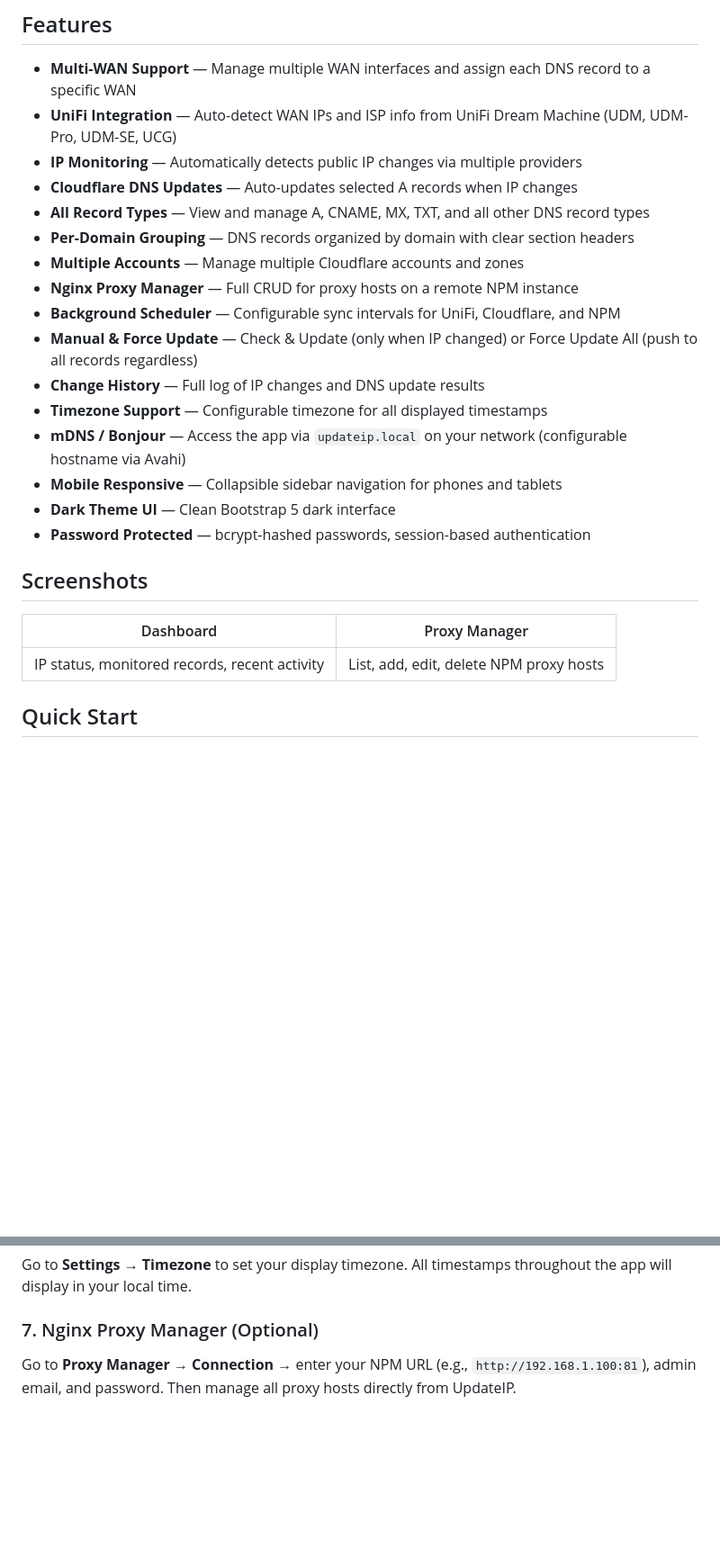
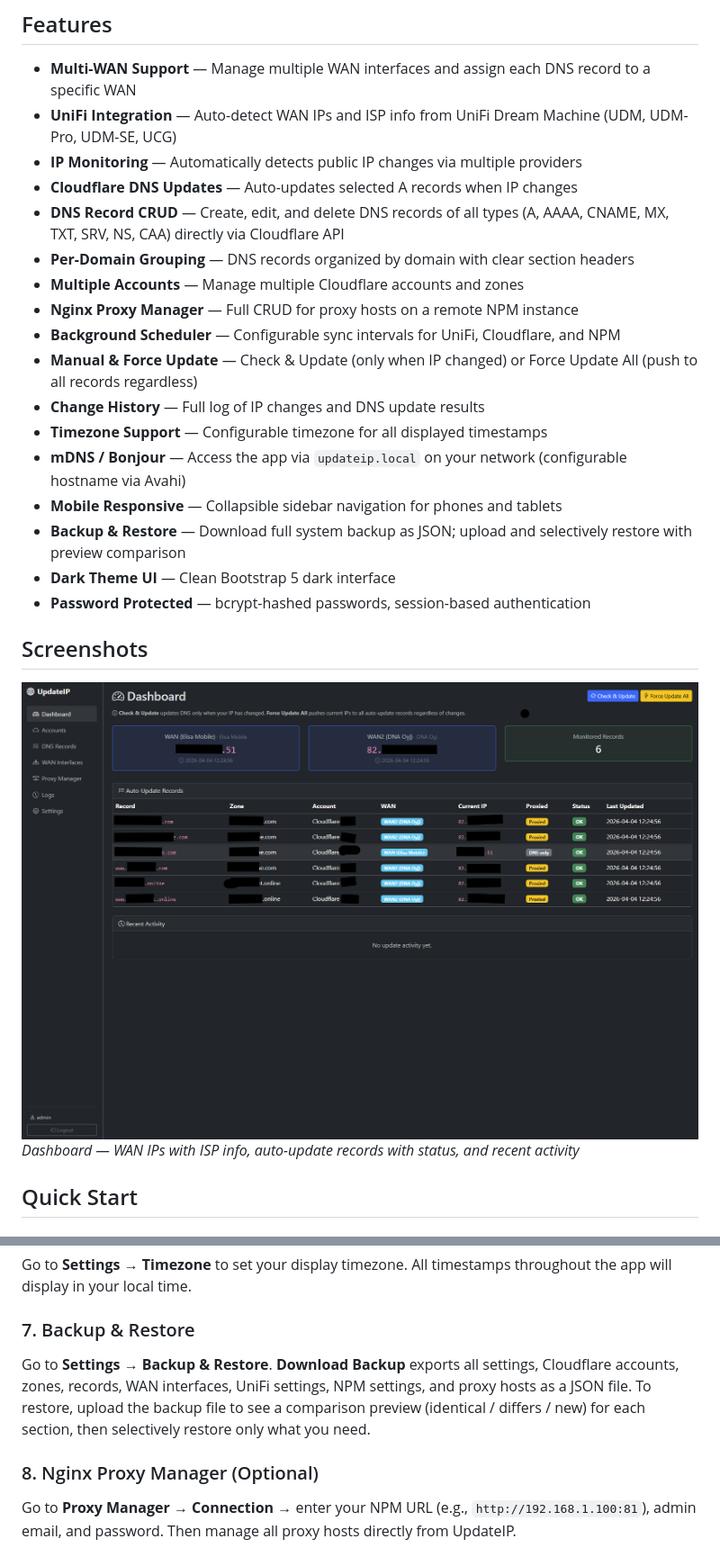
Before and after one commit to JuhaFIN1/UpdateIP_Cloudflare, a Markdown page: README.md, 2 parts joined by grey strips. Shown: that part at 90% size. Rendered like a GitHub page; pictures changed too: screenshots/dashboard.png (added); blank space fills up the shorter version.

Commit message:
Add backup/restore, DNS CRUD, dashboard screenshot, update README

```diff
--- a/README.md
+++ b/README.md
@@ -13,7 +13,7 @@ A password-protected Flask web app that monitors your public IP address and auto
 - **UniFi Integration** — Auto-detect WAN IPs and ISP info from UniFi Dream Machine (UDM, UDM-Pro, UDM-SE, UCG)
 - **IP Monitoring** — Automatically detects public IP changes via multiple providers
 - **Cloudflare DNS Updates** — Auto-updates selected A records when IP changes
-- **All Record Types** — View and manage A, CNAME, MX, TXT, and all other DNS record types
+- **DNS Record CRUD** — Create, edit, and delete DNS records of all types (A, AAAA, CNAME, MX, TXT, SRV, NS, CAA) directly via Cloudflare API
 - **Per-Domain Grouping** — DNS records organized by domain with clear section headers
 - **Multiple Accounts** — Manage multiple Cloudflare accounts and zones
 - **Nginx Proxy Manager** — Full CRUD for proxy hosts on a remote NPM instance
@@ -23,14 +23,14 @@ A password-protected Flask web app that monitors your public IP address and auto
 - **Timezone Support** — Configurable timezone for all displayed timestamps
 - **mDNS / Bonjour** — Access the app via `updateip.local` on your network (configurable hostname via Avahi)
 - **Mobile Responsive** — Collapsible sidebar navigation for phones and tablets
+- **Backup & Restore** — Download full system backup as JSON; upload and selectively restore with preview comparison
 - **Dark Theme UI** — Clean Bootstrap 5 dark interface
 - **Password Protected** — bcrypt-hashed passwords, session-based authentication
 
 ## Screenshots
 
-| Dashboard | Proxy Manager |
-|-----------|---------------|
-| IP status, monitored records, recent activity | List, add, edit, delete NPM proxy hosts |
+![Dashboard](screenshots/dashboard.png)
+*Dashboard — WAN IPs with ISP info, auto-update records with status, and recent activity*
 
 ## Quick Start
 
@@ -100,7 +100,11 @@ The app is accessible at `updateip.local` on your network by default. To change
 
 Go to **Settings** → **Timezone** to set your display timezone. All timestamps throughout the app will display in your local time.
 
-### 7. Nginx Proxy Manager (Optional)
+### 7. Backup & Restore
+
+Go to **Settings** → **Backup & Restore**. **Download Backup** exports all settings, Cloudflare accounts, zones, records, WAN interfaces, UniFi settings, NPM settings, and proxy hosts as a JSON file. To restore, upload the backup file to see a comparison preview (identical / differs / new) for each section, then selectively restore only what you need.
+
+### 8. Nginx Proxy Manager (Optional)
 
 Go to **Proxy Manager** → **Connection** → enter your NPM URL (e.g., `http://192.168.1.100:81`), admin email, and password. Then manage all proxy hosts directly from UpdateIP.
 
```
Also changed, not shown: other parts of README.md (+2 -1 lines), .github/copilot-instructions.md (+4 -1 lines), 5 other files.
